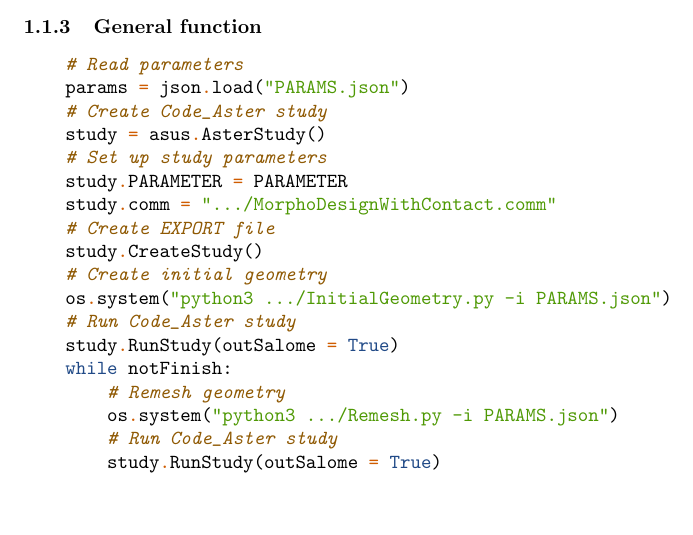
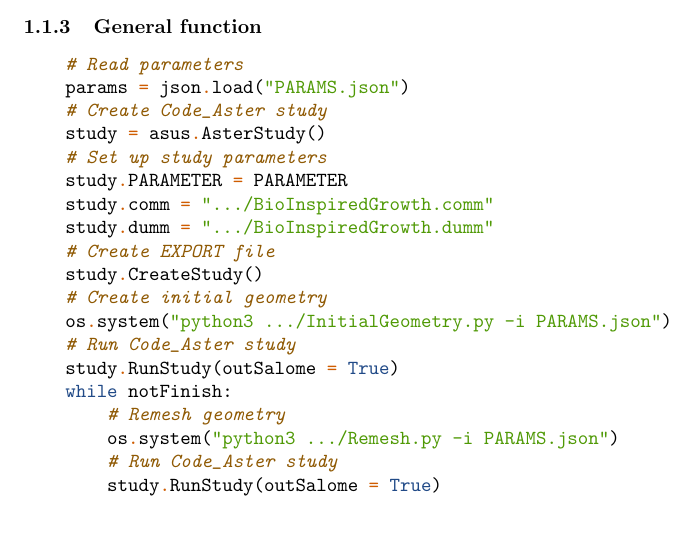
Before and after one commit to sarroyavet/BioDesign_ANR, a LaTeX document (ABioinspiredGrowthFunction/Documentation/Scripts.tex): part of page 2 of 6, cut so that both start at the same text. Compiled offline with pdfLaTeX.

```diff
--- a/ABioinspiredGrowthFunction/Documentation/Scripts.tex
+++ b/ABioinspiredGrowthFunction/Documentation/Scripts.tex
@@ -75,7 +75,8 @@
     study = asus.AsterStudy()
     # Set up study parameters
     study.PARAMETER = PARAMETER
-    study.comm = ".../MorphoDesignWithContact.comm"
+    study.comm = ".../BioInspiredGrowth.comm"
+    study.dumm = ".../BioInspiredGrowth.dumm"
     # Create EXPORT file
     study.CreateStudy()
     # Create initial geometry
```
Also changed, not shown: ABioinspiredGrowthFunction/Documentation/StableVersion/Scripts.pdf, ABioinspiredGrowthFunction/README.md (added), README.md, ABioinspiredGrowthFunction/Documentation/Scripts.tex (2 more changed lines), 2 other files.
